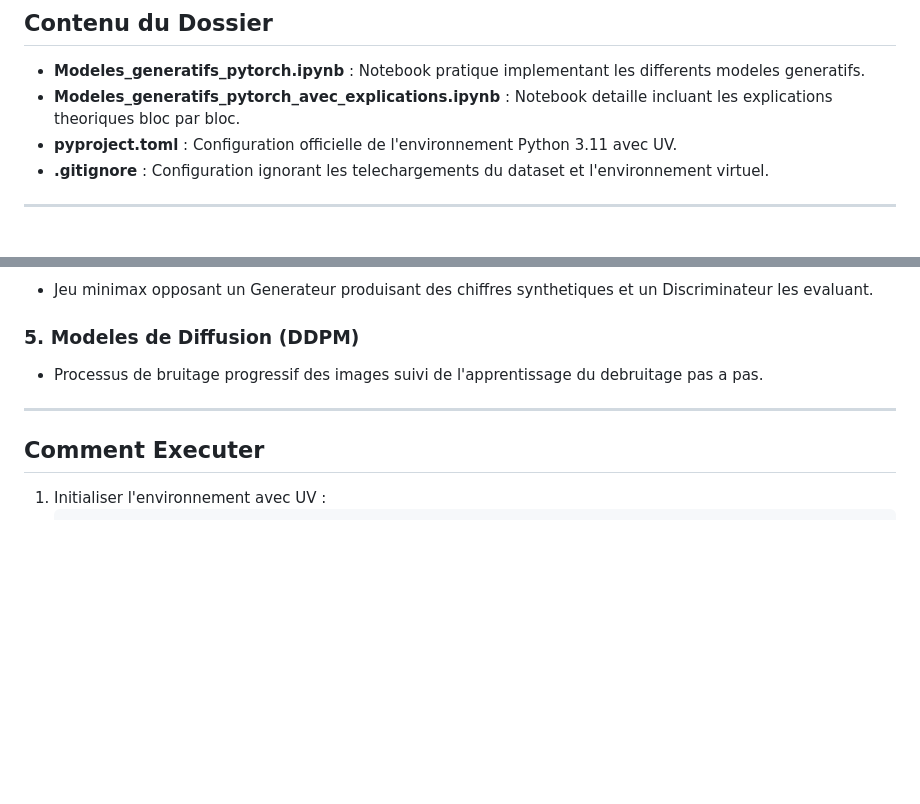
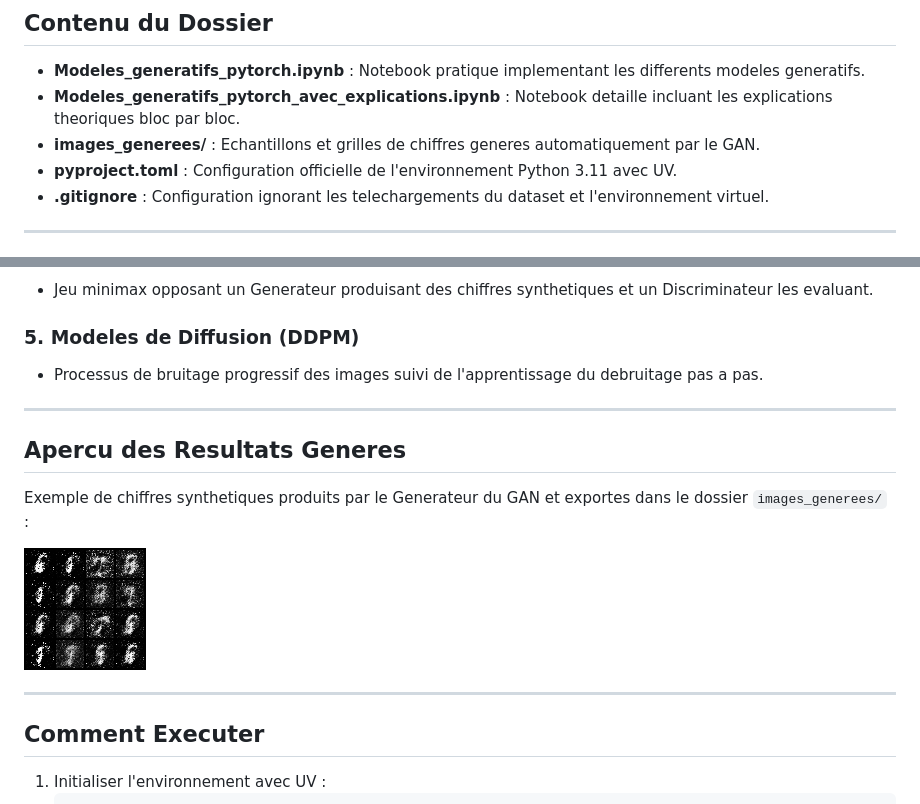
Before and after one commit to iro9ik/Devoir-Projet-2, a Markdown page: README.md, 2 parts joined by grey strips. Drawn GitHub-style; pictures changed too: images_generees/nouveaux_chiffres.png (added); blank space fills up the shorter version.

Commit message:
add generated images and preview in readme

```diff
--- a/README.md
+++ b/README.md
@@ -8,6 +8,7 @@ Ce projet explore les architectures generatives profondes appliquees au jeu de d
 
 - **Modeles_generatifs_pytorch.ipynb** : Notebook pratique implementant les differents modeles generatifs.
 - **Modeles_generatifs_pytorch_avec_explications.ipynb** : Notebook detaille incluant les explications theoriques bloc par bloc.
+- **images_generees/** : Echantillons et grilles de chiffres generes automatiquement par le GAN.
 - **pyproject.toml** : Configuration officielle de l'environnement Python 3.11 avec UV.
 - **.gitignore** : Configuration ignorant les telechargements du dataset et l'environnement virtuel.
 
@@ -35,6 +36,14 @@ Ce projet explore les architectures generatives profondes appliquees au jeu de d
 
 ---
 
+## Apercu des Resultats Generes
+
+Exemple de chiffres synthetiques produits par le Generateur du GAN et exportes dans le dossier `images_generees/` :
+
+![Chiffres generes par le GAN](images_generees/nouveaux_chiffres.png)
+
+---
+
 ## Comment Executer
 
 1. Initialiser l'environnement avec UV :
```
Also changed, not shown: images_generees/epoch_001.png (added), images_generees/epoch_002.png (added), images_generees/epoch_003.png (added), images_generees/epoch_004.png (added), images_generees/epoch_005.png (added), 1 other file.
